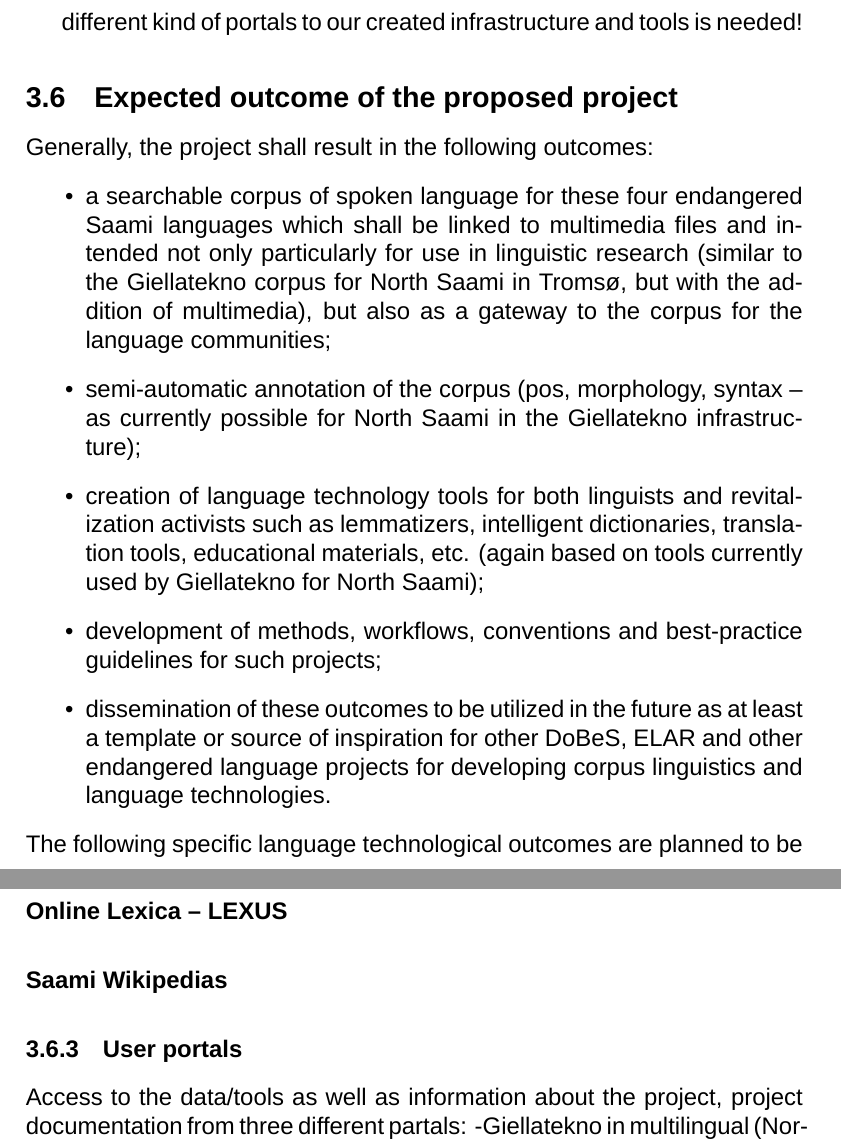
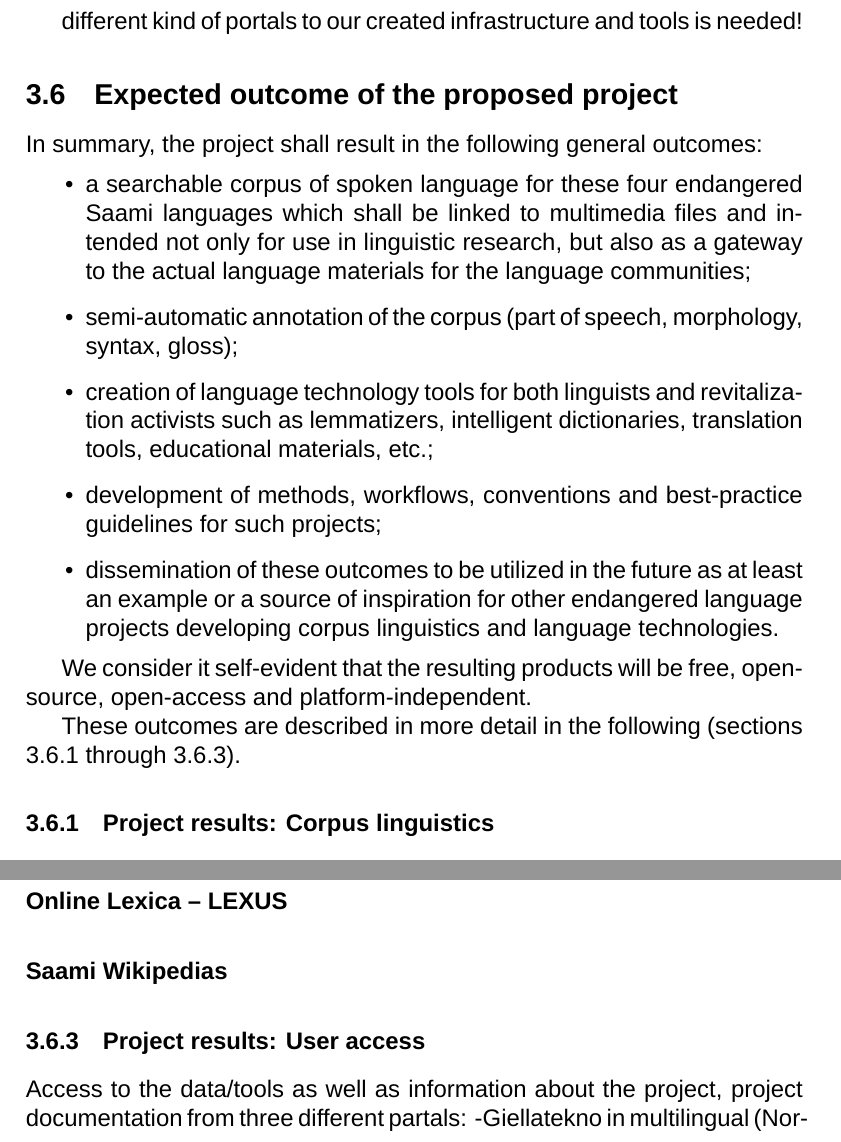
Before and after one commit to giellalt/lang-sjd, a LaTeX document (dobes10/KolaPiteDobes.tex): two parts of pages 30 and 32 of 46, joined at a grey line, cut so that both start at the same text. Compiled offline with XeLaTeX; a missing font is replaced by an installed copy or a similar font; a missing bibliography style is replaced by a similar one.

Commit message:
revisions/translation for introduction to \subsection{Expected outcome of the proposed project}

```diff
--- a/dobes10/KolaPiteDobes.tex
+++ b/dobes10/KolaPiteDobes.tex
@@ -512,19 +512,20 @@ different kind of portals to our created infrastructure and tools is needed!
 %%create a monolingual multimedia dictionary after automatic lemmatization]
 
 \subsection{Expected outcome of the proposed project}%needs to be finished
-Generally, the project shall result in the following outcomes:
+In summary, the project shall result in the following general outcomes:
 \begin{itemize}
-\item a searchable corpus of spoken language for these four endangered Saami languages which shall be linked to multimedia files and intended not only particularly for use in linguistic research (similar to the Giellatekno corpus for North Saami in Tromsø, but with the addition of multimedia), but also as a gateway to the corpus for the language communities;
-\item semi-automatic annotation of the corpus (pos, morphology, syntax – as currently possible for North Saami in the Giellatekno infrastructure);
-\item creation of language technology tools for both linguists and revitalization activists such as lemmatizers, intelligent dictionaries, translation tools, educational materials, etc. (again based on tools currently used by Giellatekno for North Saami);
+\item a searchable corpus of spoken language for these four endangered Saami languages which shall be linked to multimedia files and intended not only for use in linguistic research, but also as a gateway to the actual language materials for the language communities;
+\item semi-automatic annotation of the corpus (part of speech, morphology, syntax, gloss);
+\item creation of language technology tools for both linguists and revitalization activists such as lemmatizers, intelligent dictionaries, translation tools, educational materials, etc.;
 \item development of methods, workflows, conventions and best-practice guidelines for such projects;
-\item dissemination of these outcomes to be utilized in the future as at least a template or source of inspiration for other DoBeS, ELAR and other endangered language projects for developing corpus linguistics and language technologies.
+\item dissemination of these outcomes to be utilized in the future as at least an example or a source of inspiration for other endangered language projects developing corpus linguistics and language technologies.
 \end{itemize}
-%Josh-wie können wir das schreiben?
-%interoperability, open source, open access, etc. is selbstverständlich no question for us
-The following specific language technological outcomes are planned to be %???
 
-\subsubsection{Corpus linguistics}
+We consider it self-evident that the resulting products will be free, open-source, open-access and platform-independent.
+
+These outcomes are described in more detail in the following (sections \ref{projectResult1} through \ref{projectResult3}).
+
+\subsubsection{Project results: Corpus linguistics}\label{projectResult1}
 \paragraph{Searchable, consequently, completely annotated multimedia Saami corpora at DoBeS/ELAR}
 %Josh-nochmal explizit aufschreiben, dass wir komplett die gesamten Kildin, Ter, Pitetexte die es jetzt schon Bei DOBES/ELAR gibt parsen werden und sie in ELAN zurückexportieren; damit sind die jetzt schon existierenden Dokumentationen korpuslinguistisch ebesser (einheitlich/konsequent) annotiert und können für linguitische Untersuchungen (auch vergleichend über diese saamische Sprachen hinweg, sowie mit einschluss des bereits existierenden nordsaamischen, lulesaamischen Materials bei Giellatekno) viel besser verwendet werden.
 ...will be available and searchable using DoBeS tools described above… data can be downloaded (because it is XML) and used by other corpus projects
@@ -558,7 +559,7 @@ The project will use the experience and know-how from Divvun (one of our coopera
 
 \paragraph{Saami Wikipedias}%to be finished by Micha
 
-\subsubsection{User portals}%to be finished by Micha
+\subsubsection{Project results: User access}\label{projectResult3}%to be finished by Micha
 Access to the data/tools as well as information about the project, project documentation from three different partals:
 -Giellatekno in multilingual (Norwegian/Swedish, Russian, English, other) localizations is already existent
 -Project portal, under creation \url{www2.hu-berlin.de/saami/} (would move to Freiburg's server) community friendly multilingual portal to ELAR and DoBeS archives, to Pite Saami Documentation Project, Kola Saami Documentation Project, Tools, etc.
```
Also changed, not shown: dobes10/KolaPiteDobes.tex (4 more changed lines).
